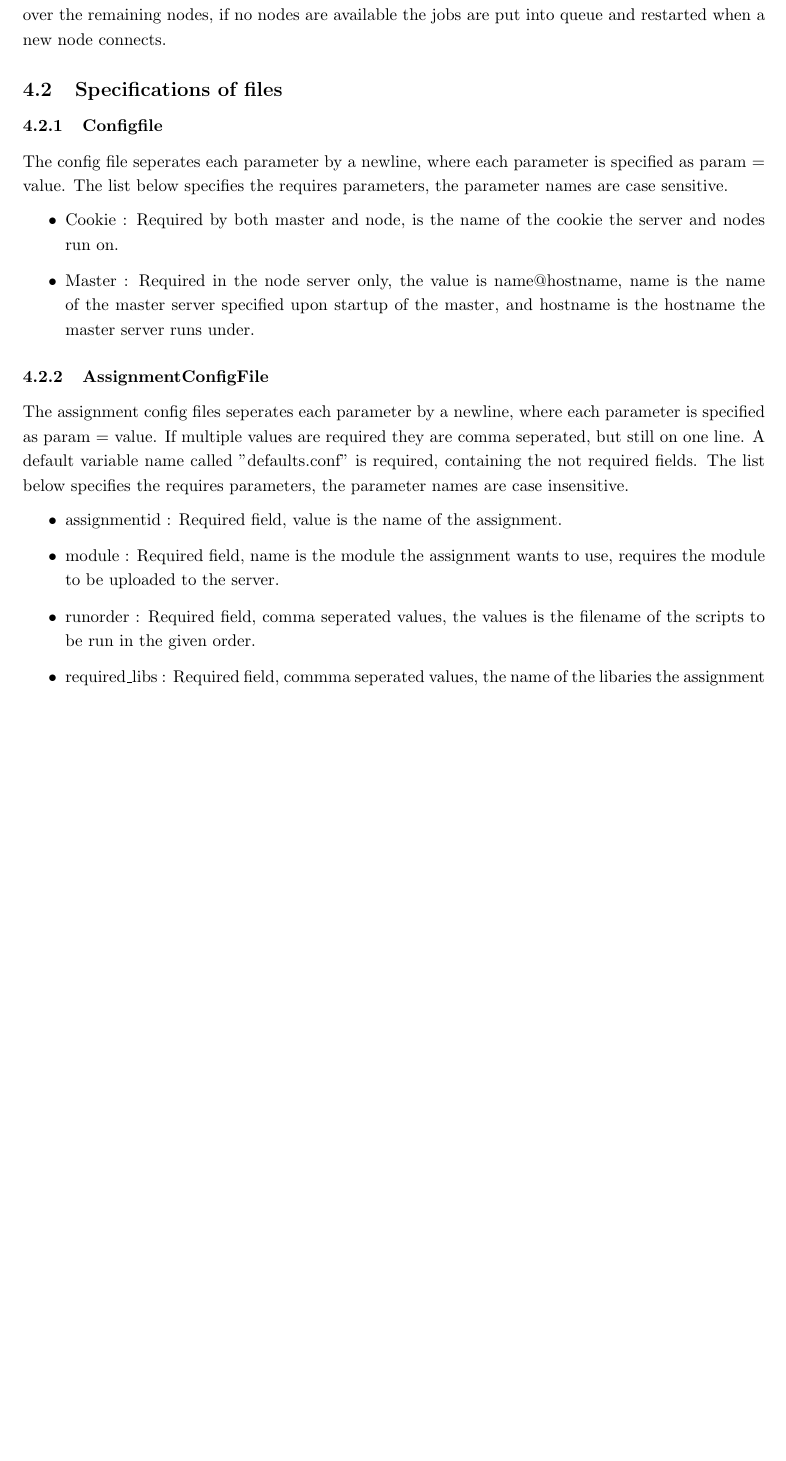
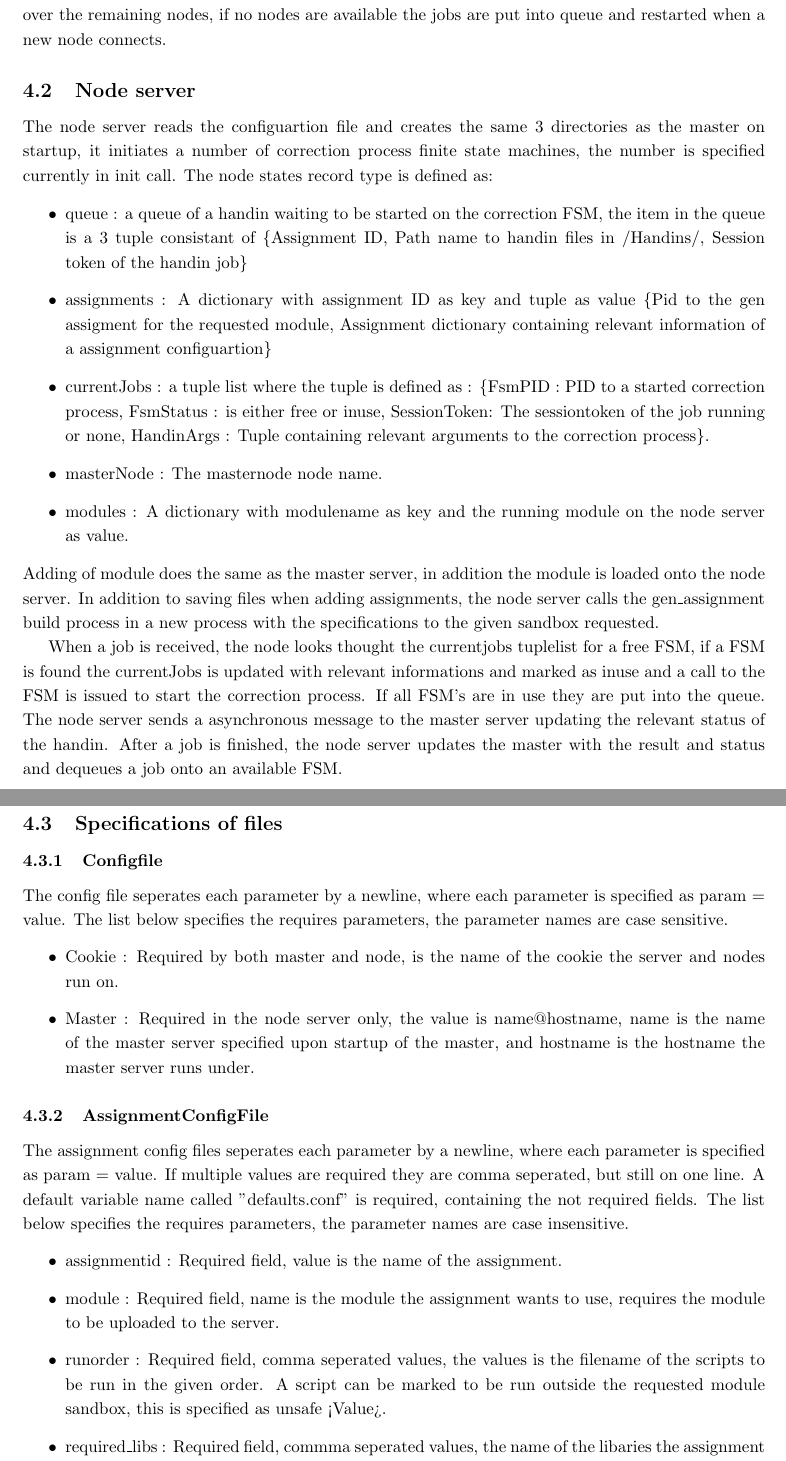
Before and after one commit to rloewe/Erlang-Online-TA, a LaTeX document (report/main.tex, which reads report/implementation.tex): part of page 3 of 5 before the commit and two parts of pages 3 and 4 of 6 after it, the two joined at a grey line, cut so that both start at the same text, the shorter picture padded with empty space. Compiled offline with pdfLaTeX.

Commit message:
Node server stuffz

```diff
--- a/report/implementation.tex
+++ b/report/implementation.tex
@@ -9,6 +9,5 @@ To start the master server, the start function takes a filepath to the config fi
 \item queue : is a queue containing handin jobs if a node crashes and no other is available
 \item userSockets : a list of connected sockets from the webserver
 \end{itemize}
-
 If a node connects to the master, the master server spawns a process to send all current modules and assignments that have been added to the master server since startup. When Adding modules to the system, the master server saves the given binary of the modules beam file in the /Modules/ directory with the given module name, and updates the modules dictionary in the master state. When adding an assignment, the assignment configuartion file is checked if it is valid based on the specifications of ~/ref{sec:assignment}, if validated a folder with the assignment id is created under /Assignments/ where the required files are saved. When adding either modules or assignments the server will spawn a process that distributes the new module or assignment to all connected nodes to keep the server responsive.
 
@@ -16,6 +15,17 @@ Handin jobs are handled by checking if the given assignment ID is valid, if the
 
 The distribution over nodes is done at random, this should generate an even distribution of handin jobs over the nodes. Altho this does not ensure equal load on the node servers as it does not distinguish between general workload of the jobs. If a node dies with running jobs, the monitor gets notified and makes a asynchronous message to the master. The master then redistributes the jobs over the remaining nodes, if no nodes are available the jobs are put into queue and restarted when a new node connects.
+\subsection{Node server}
+The node server reads the configuartion file and creates the same 3 directories as the master on startup, it initiates a number of correction process finite state machines, the number is specified currently in init call. The node states record type is defined as:
+\begin{itemize}
+     \item queue : a queue of a handin waiting to be started on the correction FSM, the item in the queue is a 3 tuple consistant of \{Assignment ID, Path name to handin files in /Handins/, Session token of the handin job\}
+     \item assignments : A dictionary with assignment ID as key and tuple as value \{Pid to the gen assigment for the requested module, Assignment dictionary containing relevant information of a assignment configuartion\}
+     \item currentJobs : a tuple list where the tuple is defined as : \{FsmPID : PID to a started correction process, FsmStatus : is either free or inuse, SessionToken: The sessiontoken of the job running or none, HandinArgs : Tuple containing relevant arguments to the correction process\}.
+     \item masterNode : The masternode node name.
+     \item modules : A dictionary with modulename as key and the running module on the node server as value.
+ \end{itemize}
+Adding of module does the same as the master server, in addition the module is loaded onto the node server. In addition to saving files when adding assignments, the node server calls the gen\_assignment build process in a new process with the specifications to the given sandbox requested.
 
+When a job is received, the node looks thought the currentjobs tuplelist for a free FSM, if a FSM is found the currentJobs is updated with relevant informations and marked as inuse and a call to the FSM is issued to start the correction process. If all FSM's are in use they are put into the queue. The node server sends a asynchronous message to the master server updating the relevant status of the handin. After a job is finished, the node server updates the master with the result and status and dequeues a job onto an available FSM.
 \subsection{Specifications of files}
 \subsubsection{Configfile}
 \label{sec:config}
@@ -32,7 +42,7 @@ The list below specifies the requires parameters, the parameter names are case i
 \begin{itemize}
     \item assignmentid : Required field, value is the name of the assignment.
     \item module : Required field, name is the module the assignment wants to use, requires the module to be uploaded to the server.
-    \item runorder : Required field, comma seperated values, the values is the filename of the scripts to be run in the given order.
+    \item runorder : Required field, comma seperated values, the values is the filename of the scripts to be run in the given order. A script can be marked to be run outside the requested module sandbox, this is specified as unsafe <Value>.
     \item required\_libs : Required field, commma seperated values, the name of the libaries the assignment needs to run a handin. If no libs are required the value must be required\_libs =
     \item disk : Not required field, must be either the value enabled or disabled. If this field is not present it is set to default value.
     \item network : Not required field, must be either the value enabled or disabled. If this field is not present it is set to default value.
```
Also changed, not shown: report/implementation.tex (4 more changed lines).
